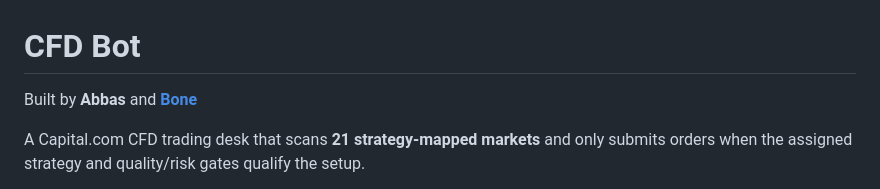
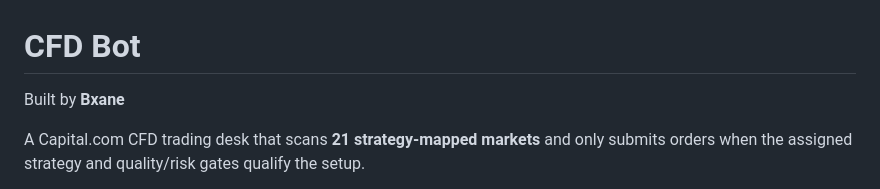
Before and after one commit to bonexd/cfd_bot, a Markdown page: README.md, the part around the change. Rendered like a GitHub page.

Commit message:
Update README author credit to Bxane

```diff
--- a/README.md
+++ b/README.md
@@ -1,6 +1,6 @@
 # CFD Bot
 
-Built by **Abbas** and **[Bone](https://github.com/bonexd)**
+Built by **Bxane**
 
 A Capital.com CFD trading desk that scans **21 strategy-mapped markets** and only submits orders when the assigned strategy and quality/risk gates qualify the setup.
 
```
